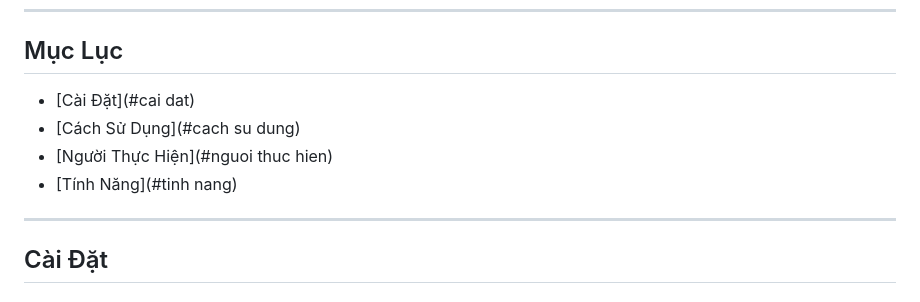
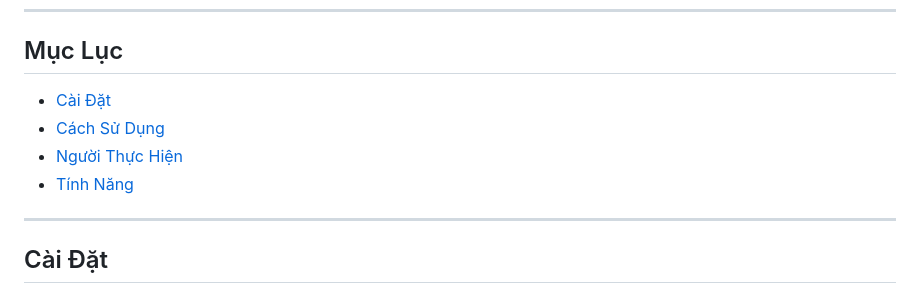
Before and after one commit to TunNeeeee/Web_nuoc_hoa, a Markdown page: README.md, the part around the change printed below. Drawn GitHub-style.

```diff
--- a/README.md
+++ b/README.md
@@ -8,10 +8,10 @@ Hệ thống **Bán Nước Hoa Trực Tuyến** là một ứng dụng web full
 - **Bài học:** Qua dự án này, tôi đã học được cách xây dựng hệ thống mua sắm trực tuyến bằng công nghệ C#, xử lý các quy trình bán hàng, quản lý giỏ hàng, và tích hợp các phương thức thanh toán.
 ---
 ## Mục Lục
-- [Cài Đặt](#cai dat)
-- [Cách Sử Dụng](#cach su dung)
-- [Người Thực Hiện](#nguoi thuc hien)
-- [Tính Năng](#tinh nang)
+- [Cài Đặt](#caidat)
+- [Cách Sử Dụng](#cachsudung)
+- [Người Thực Hiện](#nguoithuchien)
+- [Tính Năng](#tinhnang)
 ---
 ## Cài Đặt
 ### Backend (ASP.NET Core)
```
Also changed, not shown: other parts of README.md (+8 -8 lines).
